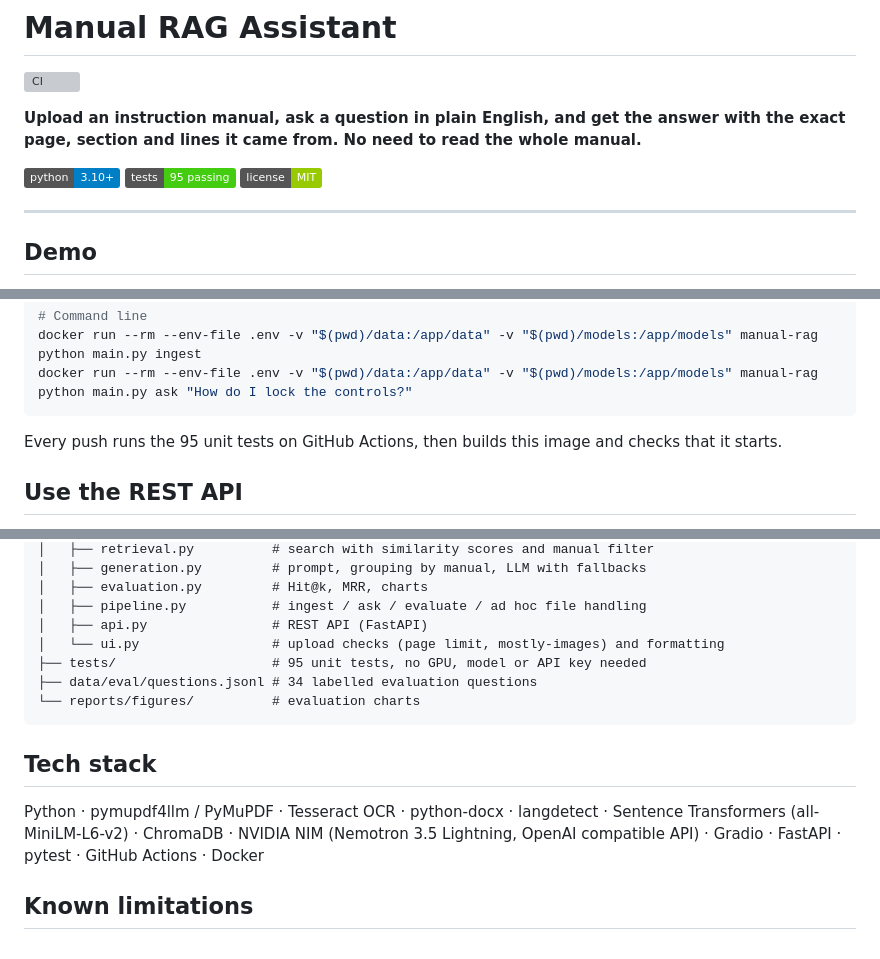
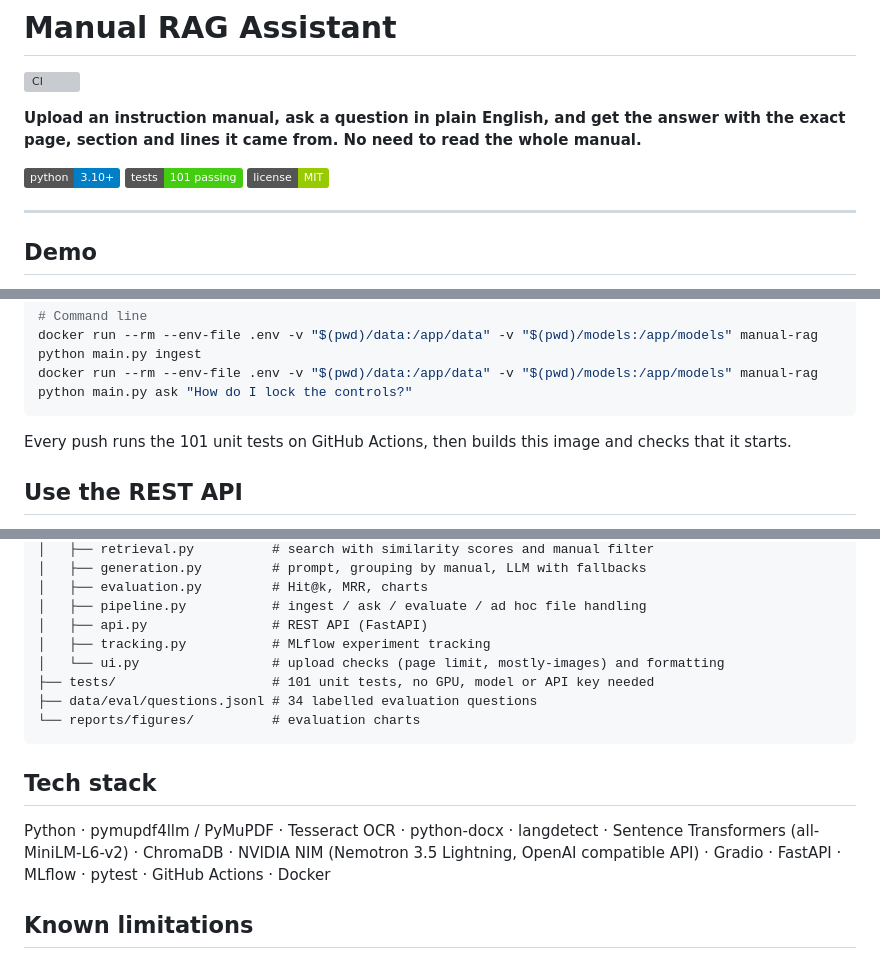
Before and after one commit to jasferdavidgabriel/manual_rag_assistant, a Markdown page: README.md, 3 parts joined by grey strips. GitHub-like rendering; badges without logos; grey boxes are pictures that could not be loaded.

````diff
--- a/README.md
+++ b/README.md
@@ -5,7 +5,7 @@
 **Upload an instruction manual, ask a question in plain English, and get the answer with the exact page, section and lines it came from. No need to read the whole manual.**
 
 ![Python](https://img.shields.io/badge/python-3.10%2B-blue)
-![Tests](https://img.shields.io/badge/tests-95%20passing-brightgreen)
+![Tests](https://img.shields.io/badge/tests-101%20passing-brightgreen)
 ![License](https://img.shields.io/badge/license-MIT-green)
 
 ---
@@ -186,7 +210,7 @@ docker run --rm --env-file .env -v "$(pwd)/data:/app/data" -v "$(pwd)/models:/ap
 docker run --rm --env-file .env -v "$(pwd)/data:/app/data" -v "$(pwd)/models:/app/models" manual-rag python main.py ask "How do I lock the controls?"
 ```
 
-Every push runs the 95 unit tests on GitHub Actions, then builds this image and checks that it starts.
+Every push runs the 101 unit tests on GitHub Actions, then builds this image and checks that it starts.
 
 ## Use the REST API
 
@@ -260,15 +284,16 @@ manual_rag_assistant/
 │   ├── evaluation.py         # Hit@k, MRR, charts
 │   ├── pipeline.py           # ingest / ask / evaluate / ad hoc file handling
 │   ├── api.py                # REST API (FastAPI)
+│   ├── tracking.py           # MLflow experiment tracking
 │   └── ui.py                 # upload checks (page limit, mostly-images) and formatting
-├── tests/                    # 95 unit tests, no GPU, model or API key needed
+├── tests/                    # 101 unit tests, no GPU, model or API key needed
 ├── data/eval/questions.jsonl # 34 labelled evaluation questions
 └── reports/figures/          # evaluation charts
 ```
 
 ## Tech stack
 
-Python · pymupdf4llm / PyMuPDF · Tesseract OCR · python-docx · langdetect · Sentence Transformers (all-MiniLM-L6-v2) · ChromaDB · NVIDIA NIM (Nemotron 3.5 Lightning, OpenAI compatible API) · Gradio · FastAPI · pytest · GitHub Actions · Docker
+Python · pymupdf4llm / PyMuPDF · Tesseract OCR · python-docx · langdetect · Sentence Transformers (all-MiniLM-L6-v2) · ChromaDB · NVIDIA NIM (Nemotron 3.5 Lightning, OpenAI compatible API) · Gradio · FastAPI · MLflow · pytest · GitHub Actions · Docker
 
 ## Known limitations
 
````
Also changed, not shown: other parts of README.md (+24 -0 lines), reports/figures/mlflow_compare.png (added).
